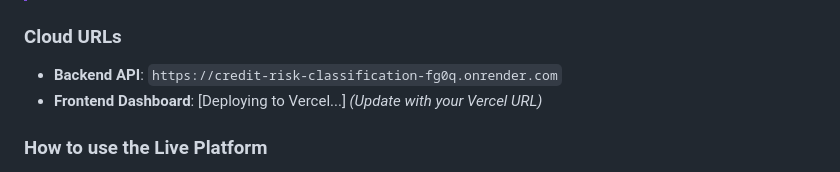
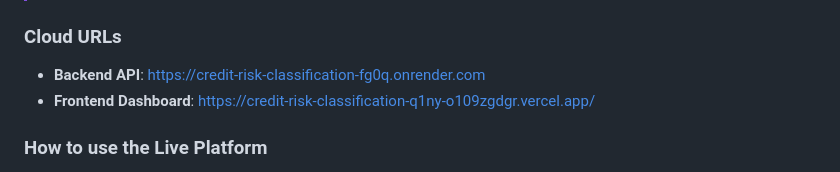
Before and after one commit to dhananjaysaini44/Credit-risk-classification, a Markdown page: README.md, the part around the change. Rendered like a GitHub page.

Commit message:
fix: bug fixes

```diff
--- a/README.md
+++ b/README.md
@@ -18,8 +18,8 @@ The platform is fully deployed and accessible in the cloud.
 > **Wake Up the Engine**: The backend is hosted on Render's free tier and may "sleep" after inactivity. Please click the **[Backend Health Check](https://credit-risk-classification-fg0q.onrender.com/)** first to wake up the service (may take 30-60s).
 
 ### Cloud URLs
-- **Backend API**: `https://credit-risk-classification-fg0q.onrender.com`
-- **Frontend Dashboard**: [Deploying to Vercel...] *(Update with your Vercel URL)*
+- **Backend API**: https://credit-risk-classification-fg0q.onrender.com
+- **Frontend Dashboard**: https://credit-risk-classification-q1ny-o109zgdgr.vercel.app/
 
 ### How to use the Live Platform
 1.  **Initiate Connection**: Click the Health Check link above.
```
